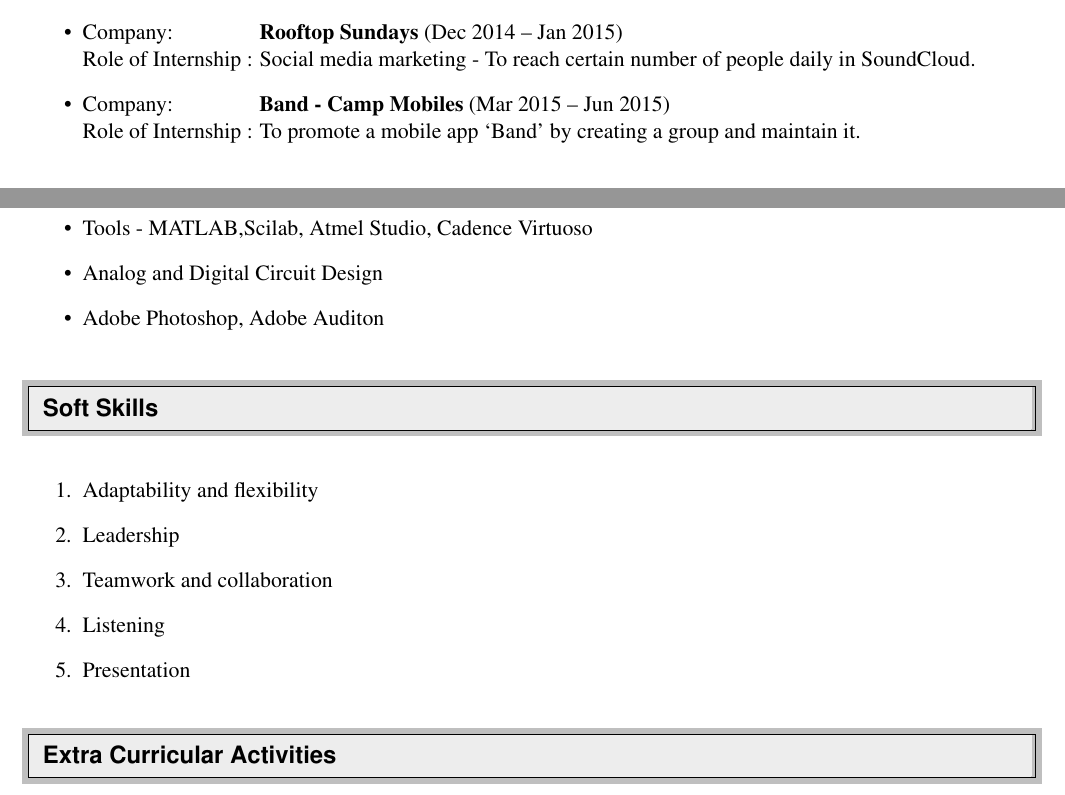
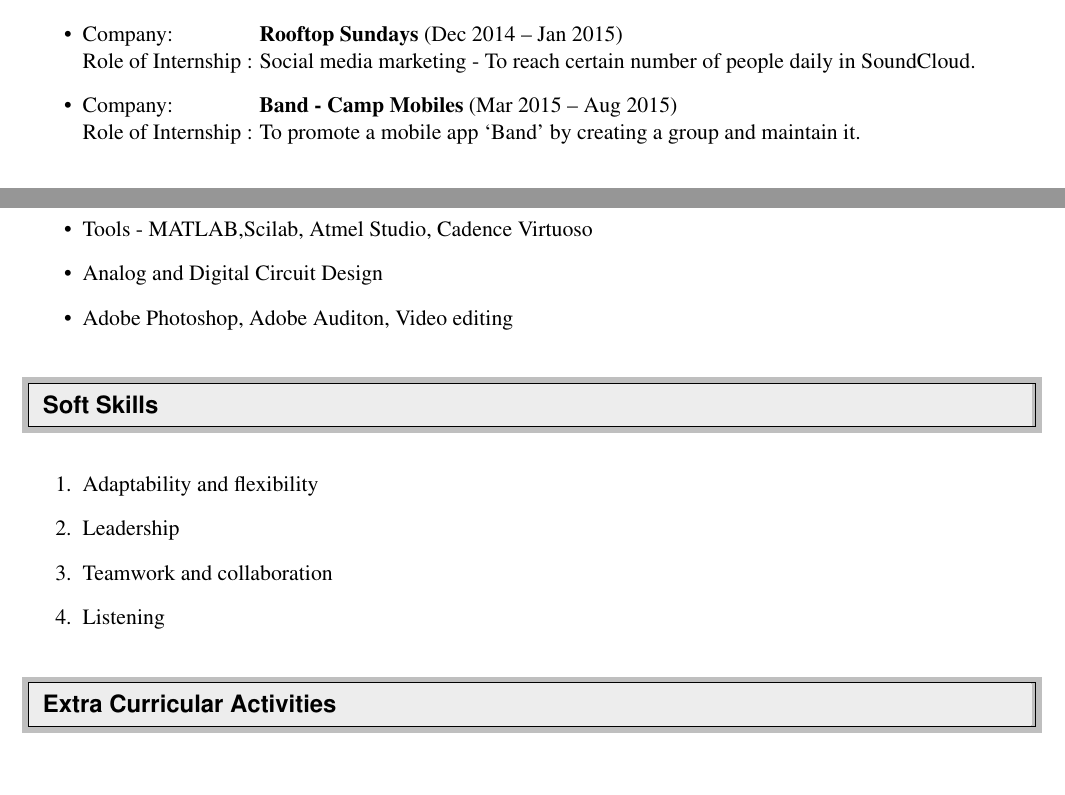
Before and after one commit to amitgirimaji123/Amit_Girimaji_Resume, a LaTeX CV (Resume.tex): two parts of page 2 of 3, joined at a grey line, cut so that both start at the same text. Compiled offline with pdfLaTeX.

Commit message:
Add files via upload

```diff
--- a/Resume.tex
+++ b/Resume.tex
@@ -1,6 +1,6 @@
 
 
-\documentclass[a4paper,11pt]{article}
+\documentclass[letterpaper,11pt]{article}
 \newlength{\outerbordwidth}
 \pagestyle{empty}
 \raggedbottom
@@ -129,7 +129,7 @@
 \begin{itemize}
 	\item Company:\hspace{1.4cm} \textbf{Rooftop Sundays} (Dec 2014 – Jan 2015)  \\
 	Role of Internship :   Social media marketing - To reach certain number of people daily in SoundCloud.
-	\item Company:\hspace{1.4cm} \textbf{Band - Camp Mobiles} (Mar 2015 – Jun 2015)  \\
+	\item Company:\hspace{1.4cm} \textbf{Band - Camp Mobiles} (Mar 2015 – Aug 2015)  \\
 	Role of Internship : To promote a mobile app ‘Band’ by creating a group and maintain it.
 \end{itemize}
 
@@ -156,7 +156,7 @@
 	\item Hardware - MSP430, Atmega 2560, Arduino
 	\item Tools - MATLAB,Scilab, Atmel Studio, Cadence Virtuoso
 	\item Analog and Digital Circuit Design
-	\item Adobe Photoshop, Adobe Auditon
+	\item Adobe Photoshop, Adobe Auditon, Video editing
 \end{itemize}
 
 %%%%%%%%%%%%%%%%%%%%%%%%%%%%%%
@@ -168,7 +168,6 @@
 	\item Leadership
 	\item Teamwork and collaboration
 	\item Listening
-	\item Presentation
 
 \end{enumerate}
 
```
Also changed, not shown: Resume.pdf, 2 other files.
